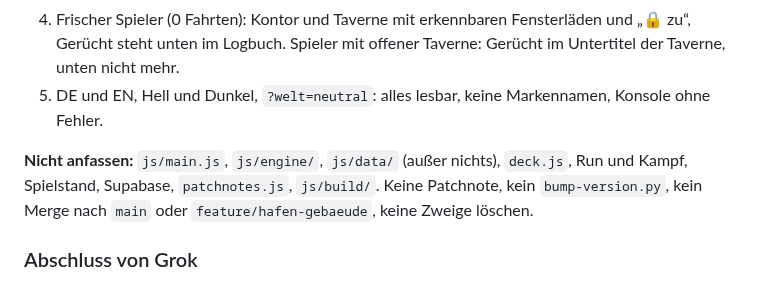
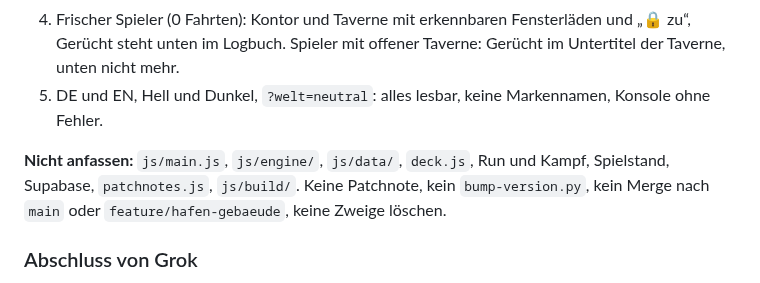
Before and after one commit to flexibeel/Grandline, a Markdown page: claude/BAUAUFTRAEGE.md, the part around the change. Rendered like a GitHub page.

Commit message:
A10: Formulierung
Co-Authored-By: Claude Opus 5.5 <noreply@anthropic.com>
Claude-Session: https://claude.ai/code/session_016wum9ioncw81EPWL5iZtbf

```diff
--- a/claude/BAUAUFTRAEGE.md
+++ b/claude/BAUAUFTRAEGE.md
@@ -282,7 +282,7 @@ Zweig `feature/welt-f1-texte`.
 4. Frischer Spieler (0 Fahrten): Kontor und Taverne mit erkennbaren Fensterläden und „🔒 zu“, Gerücht steht unten im Logbuch. Spieler mit offener Taverne: Gerücht im Untertitel der Taverne, unten nicht mehr.
 5. DE und EN, Hell und Dunkel, `?welt=neutral`: alles lesbar, keine Markennamen, Konsole ohne Fehler.
 
-**Nicht anfassen:** `js/main.js`, `js/engine/`, `js/data/` (außer nichts), `deck.js`, Run und Kampf, Spielstand, Supabase, `patchnotes.js`, `js/build/`. Keine Patchnote, kein `bump-version.py`, kein Merge nach `main` oder `feature/hafen-gebaeude`, keine Zweige löschen.
+**Nicht anfassen:** `js/main.js`, `js/engine/`, `js/data/`, `deck.js`, Run und Kampf, Spielstand, Supabase, `patchnotes.js`, `js/build/`. Keine Patchnote, kein `bump-version.py`, kein Merge nach `main` oder `feature/hafen-gebaeude`, keine Zweige löschen.
 
 ### Abschluss von Grok
 Kurz: was zu C1 bis C5 geändert, welche Zeilen, wie getestet (Breiten, DE/EN, Hell/Dunkel, neutral), was offen blieb. Dann `git push -u origin feature/hafen-feinschliff`.
```
